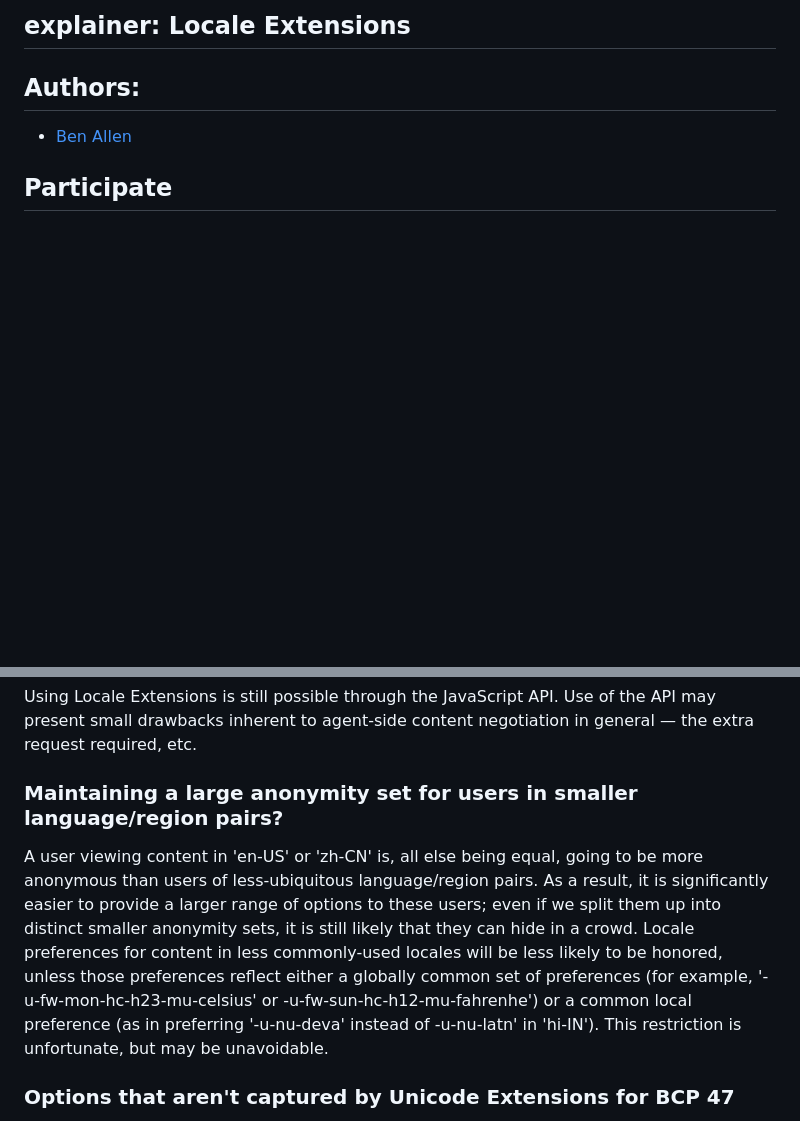
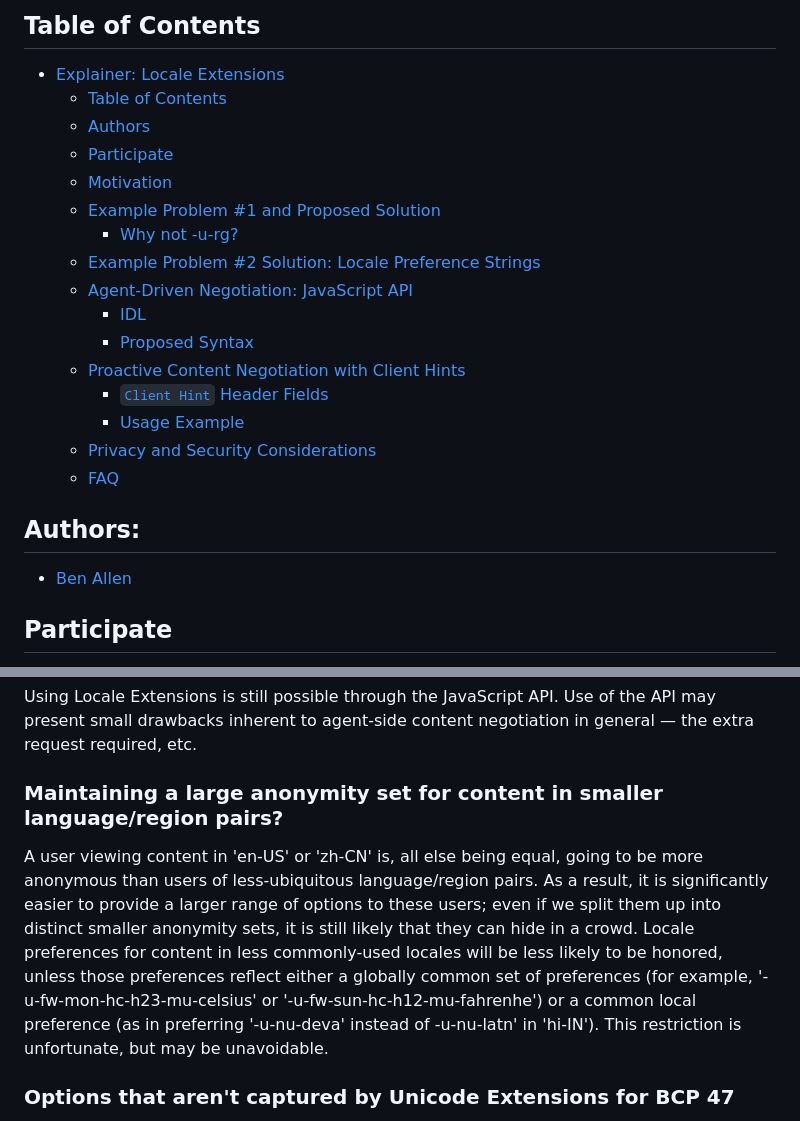
Before and after one commit to ben-allen/locale-extensions, a Markdown page: README.md, 2 parts joined by grey strips. GitHub-like rendering; blank space fills up the shorter version.

```diff
--- a/README.md
+++ b/README.md
@@ -1,5 +1,22 @@
-explainer: Locale Extensions
----
+## Table of Contents
+
+- [Explainer:  Locale Extensions](#explainer-locale-extensions)
+  - [Table of Contents](#table-of-contents)
+  - [Authors](#authors)
+  - [Participate](#participate)
+  - [Motivation](#motivation)
+  - [Example Problem #1 and Proposed Solution](#CHANGE-ME-TODO)
+    - [Why not -u-rg?](#common-locale-extensions)
+  - [Example Problem #2](#CHANGE-ME-TODO)
+    [Solution: Locale Preference Strings](#CHANGE-ME-TODO)
+  - [Agent-Driven Negotiation: JavaScript API](#agent-driven-negotiation-javascript-api)
+      - [IDL](#idl)
+      - [Proposed Syntax](#proposed-syntax)
+  - [Proactive Content Negotiation with Client Hints](#proactive-content-negotiation-with-client-hints)
+      - [`Client Hint` Header Fields](#client-hint-header-fields)
+      - [Usage Example](#usage-example)
+  - [Privacy and Security Considerations](#privacy-and-security-considerations)
+  - [FAQ](#faq)
 
 ## Authors:
 
@@ -212,9 +231,9 @@ As in all uses of Client Hints, user agents must clear opt-in Client Hints setti
 Using Locale Extensions is still possible through the JavaScript API. Use of the API may present small drawbacks inherent to agent-side content negotiation in general — the extra request required, etc.
 
 
-### Maintaining a large anonymity set for users in smaller language/region pairs?
+### Maintaining a large anonymity set for content in smaller language/region pairs?
 
-A user viewing content in 'en-US' or 'zh-CN' is, all else being equal, going to be more anonymous than users of less-ubiquitous language/region pairs. As a result, it is significantly easier to provide a larger range of options to these users; even if we split them up into distinct smaller anonymity sets, it is still likely that they can hide in a crowd. Locale preferences for content in less commonly-used locales will be less likely to be honored, unless those preferences reflect either a globally common set of preferences (for example, '-u-fw-mon-hc-h23-mu-celsius' or -u-fw-sun-hc-h12-mu-fahrenhe') or a common local preference (as in preferring '-u-nu-deva' instead of -u-nu-latn' in 'hi-IN'). This restriction is unfortunate, but may be unavoidable.
+A user viewing content in 'en-US' or 'zh-CN' is, all else being equal, going to be more anonymous than users of less-ubiquitous language/region pairs. As a result, it is significantly easier to provide a larger range of options to these users; even if we split them up into distinct smaller anonymity sets, it is still likely that they can hide in a crowd. Locale preferences for content in less commonly-used locales will be less likely to be honored, unless those preferences reflect either a globally common set of preferences (for example, '-u-fw-mon-hc-h23-mu-celsius' or '-u-fw-sun-hc-h12-mu-fahrenhe') or a common local preference (as in preferring '-u-nu-deva' instead of -u-nu-latn' in 'hi-IN'). This restriction is unfortunate, but may be unavoidable.
 
 
 ### Options that aren't captured by Unicode Extensions for BCP 47
```
Also changed, not shown: other parts of README.md (+10 -8 lines).
